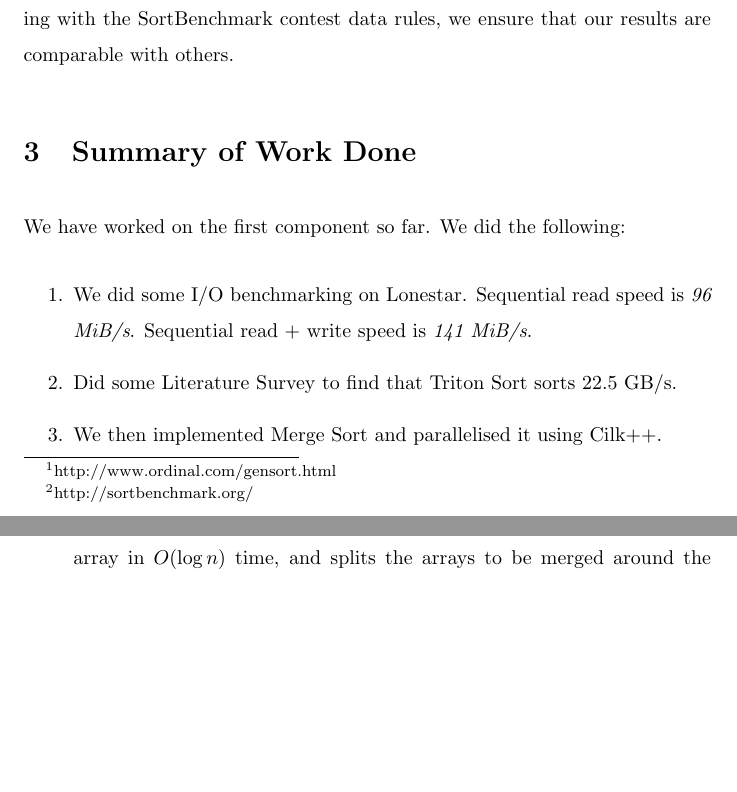
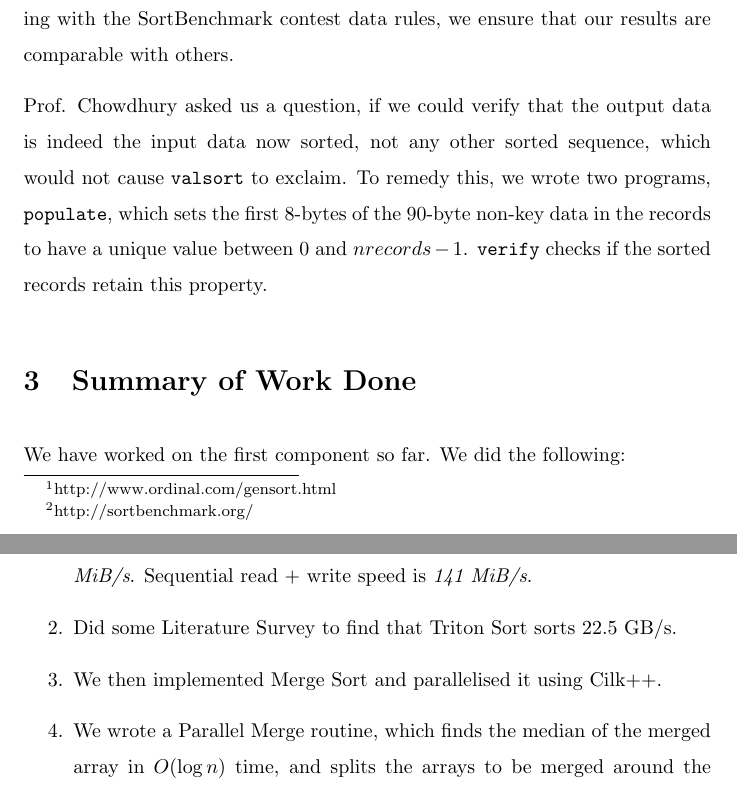
Before and after one commit to reddragon/minute-sort, a LaTeX document (docs/final_report.tex): two parts of pages 2 and 3 of 4 before the commit and two parts of pages 2 and 3 of 5 after it, joined at a grey line, cut so that both start at the same text, the shorter picture padded with empty space. Compiled offline with pdfLaTeX.

Commit message:
Added text about verify and populate

```diff
--- a/docs/final_report.tex
+++ b/docs/final_report.tex
@@ -42,6 +42,12 @@ We are using \verb#gensort#\footnote{http://www.ordinal.com/gensort.html} for ge
 of which the first 10 bytes is the key. gensort is used for the {\bf SortBenchmark\footnote{http://sortbenchmark.org/} contest}.
 
 We use \verb#valsort# to verify that the data we have sorted is correct. Complying with the SortBenchmark contest data rules, we ensure that our results are comparable with others.
+
+Prof. Chowdhury asked us a question, if we could verify that the output data is indeed the input data now sorted, not
+any other sorted sequence, which would not cause \verb#valsort# to exclaim. To remedy this, we wrote two programs,
+\verb#populate#, which sets the first 8-bytes of the 90-byte non-key data in the records to have a unique value between
+$0$ and $nrecords-1$.
+\verb#verify# checks if the sorted records retain this property.
 
 \section{Summary of Work Done}
 We have worked on the first component so far. We did the following:
```
